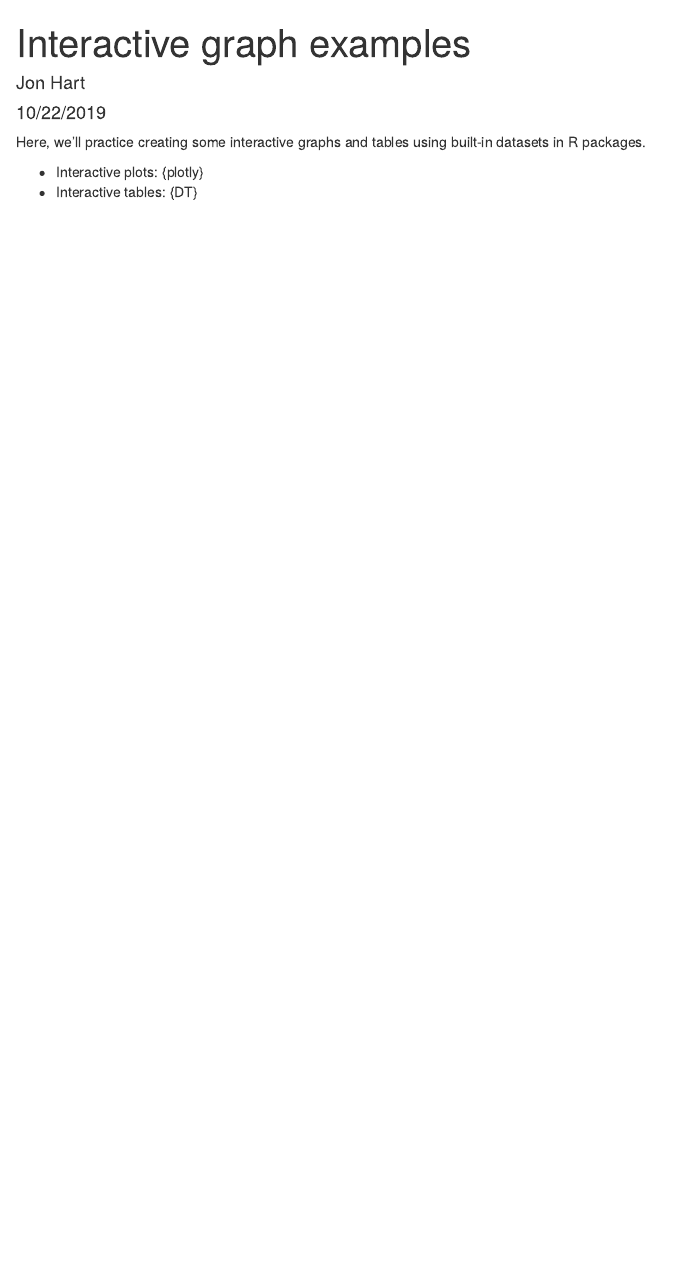
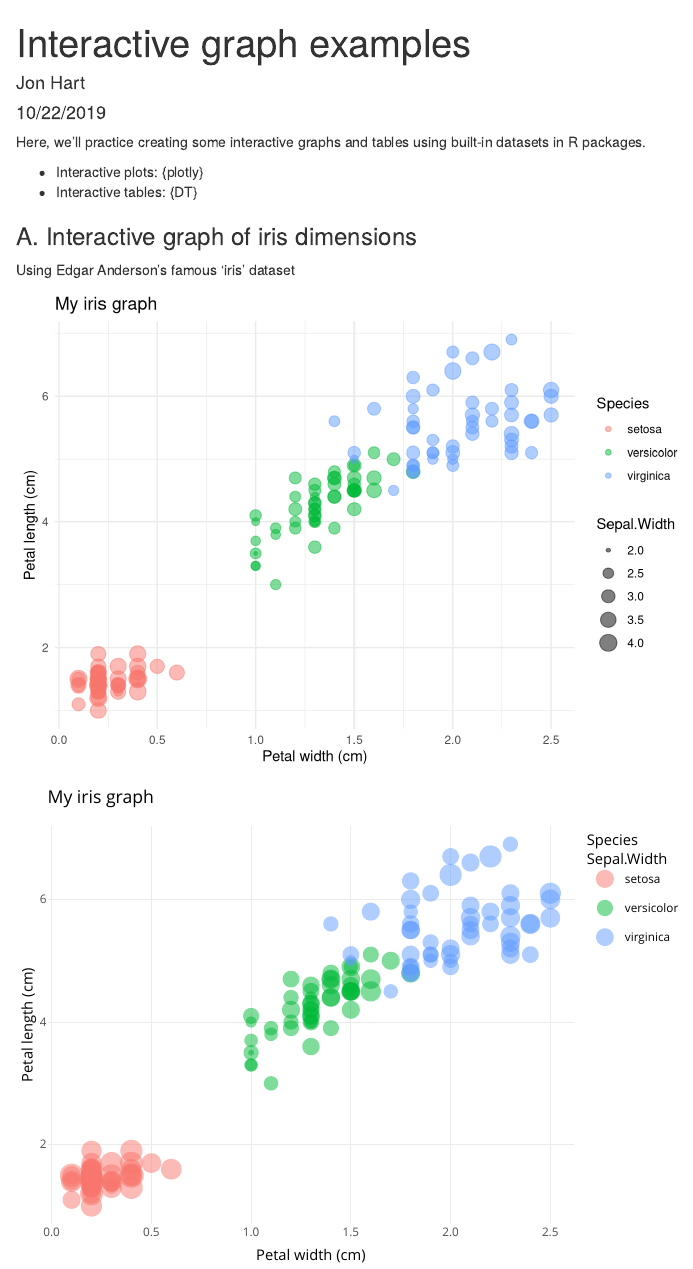
Before and after one commit to jonlhart88/esm206-lab4-part2-jlh, an R Markdown document (Interavtive Examples.Rmd): the page in a window 1100 px wide, from its top. Rendered offline with R 4.5, knitr and Pandoc, with nearby package versions.

Commit message:
Updated rmarkdown for interactive graph

````diff
--- a/Interavtive Examples.Rmd
+++ b/Interavtive Examples.Rmd
@@ -13,3 +13,5 @@
 
  - Interactive plots: {plotly}
  - Interactive tables: {DT}
+
+```{r, include = FALSE}
@@ -15,0 +22,22 @@
+library(DT)
+```
+
+### A. Interactive graph of iris dimensions
+
+Using Edgar Anderson's famous 'iris' dataset
+```{r, echo = FALSE}
+
+iris_graph <- ggplot(data = iris, aes(x = Petal.Width, y = Petal.Length)) +
+  geom_point(aes(size = Sepal.Width,
+                 color = Species),
+             alpha = 0.5) +
+  theme_minimal() +
+  labs(x = "Petal width (cm)",
+       y = "Petal length (cm)",
+       title = "My iris graph")
+
+iris_graph
+
+ggplotly(iris_graph)
+
+```
````
Also changed, not shown: Interavtive-Examples.html, Interavtive Examples.Rmd (4 more changed lines).
